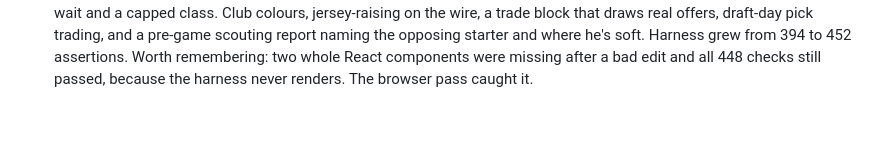
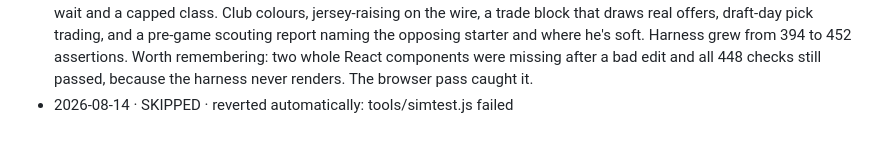
Before and after one commit to kyleb0226/hockey-gm, a Markdown page: DAILY-LOG.md, the part around the change. GitHub-like rendering.

Commit message:
Autopilot 2026-08-14: skipped (tools/simtest.js failed)

```diff
--- a/DAILY-LOG.md
+++ b/DAILY-LOG.md
@@ -155,3 +155,4 @@ Format: `YYYY-MM-DD · SIZE · what shipped` — or `SKIPPED · reason`.
   report naming the opposing starter and where he's soft. Harness grew from 394 to 452 assertions.
   Worth remembering: two whole React components were missing after a bad edit and all 448 checks
   still passed, because the harness never renders. The browser pass caught it.
+- 2026-08-14 · SKIPPED · reverted automatically: tools/simtest.js failed
```
